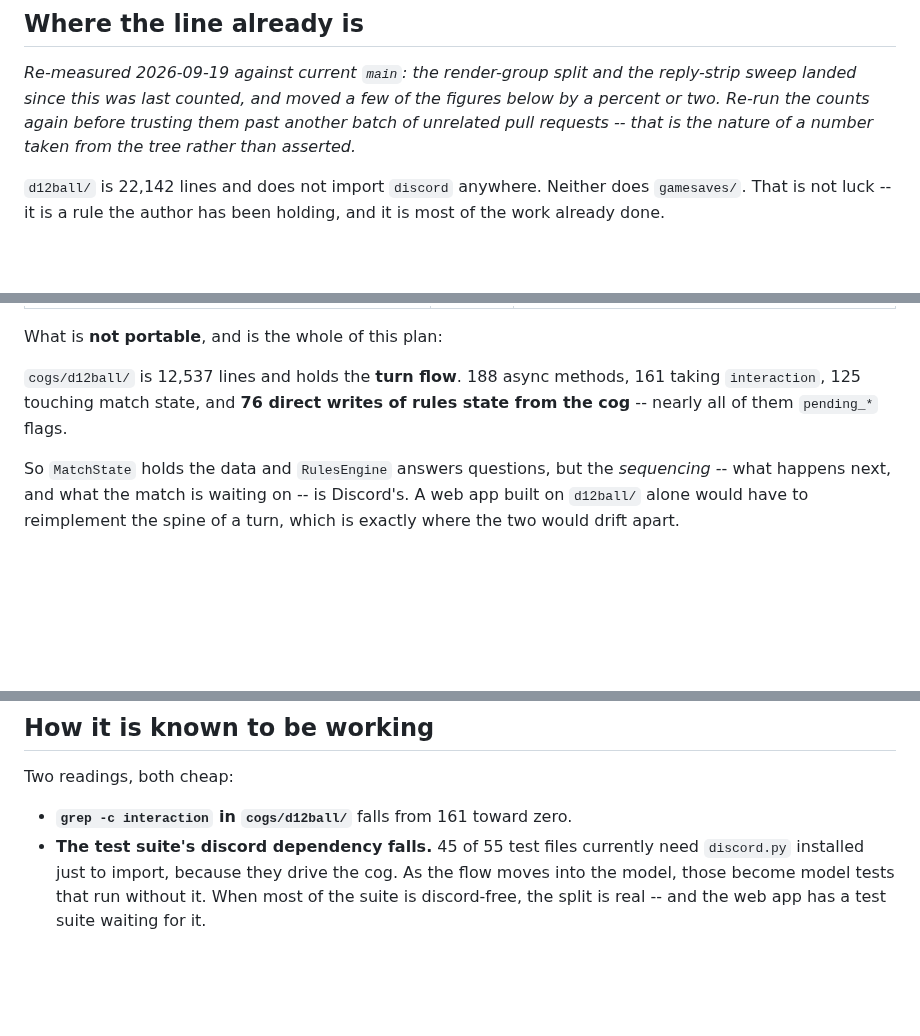
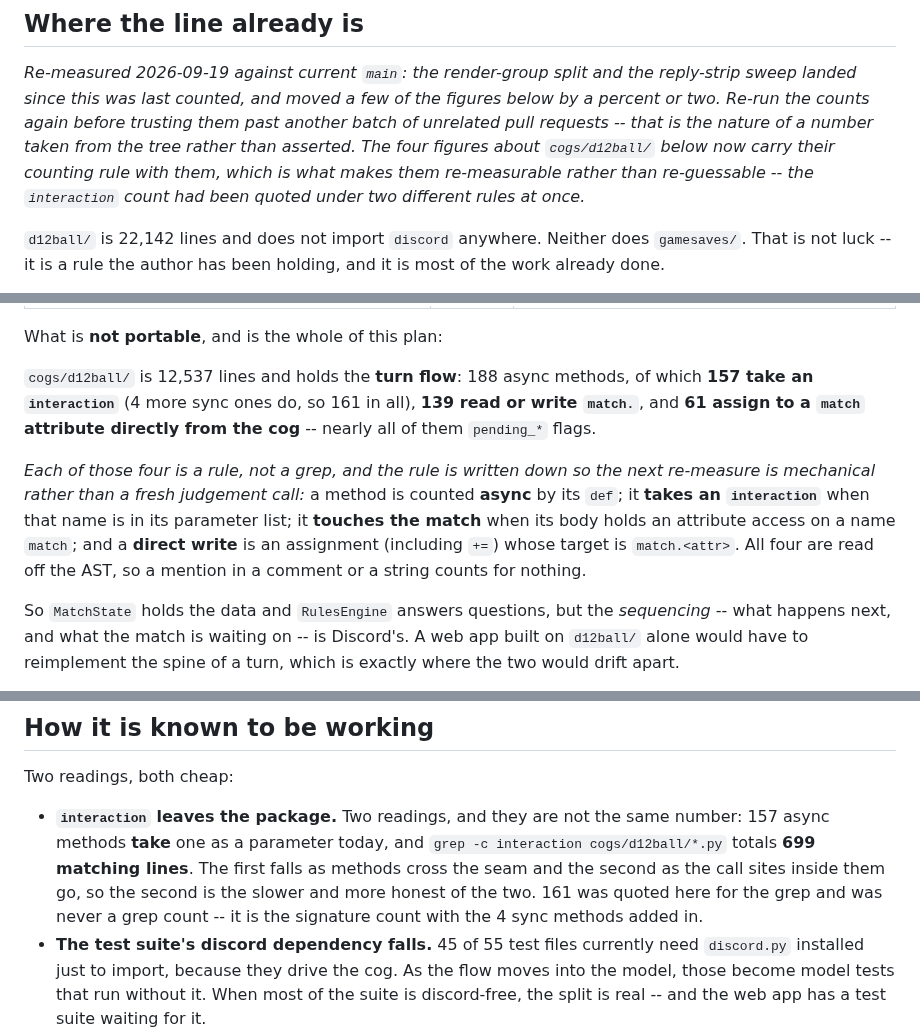
Before and after one commit to HolyTispoon/fool-bot, a Markdown page: docs/model-discord-split.md, 3 parts joined by grey strips. Rendered like a GitHub page; blank space fills up the shorter version.

Commit message:
Settle the `interaction` count, and give each figure its rule
The open item from the re-measure: 161 was quoted for two different
measurements at once, which is why a signature-level recount came back
157 and neither number could be trusted over the other.

Both are right, for different denominators. Counted off the AST on the
current tree: **157** async methods in `cogs/d12ball/` take an
`interaction` parameter, **4** sync ones also do, and **161** is the two
added together. The sentence read "188 async methods, 161 taking
`interaction`", which says 161 of the 188 -- and only 157 of them do.

`grep -c` was the other half of it. "**`grep -c interaction` in
`cogs/d12ball/`** falls from 161 toward zero" names a measurement that
has never produced 161: the real figure is **699 matching lines** (700
occurrences). The progress reading now names both numbers and says
which is which -- the signature count falls as methods cross the seam,
the grep as the call sites inside them go, so the grep is the slower and
the more honest of the two.

The other two figures in that sentence are re-measured with the same
pass and moved: **139** methods read or write `match.` (was 125) and
**61** assign to a `match` attribute directly (was 76). Their original
methodology is not recoverable, so rather than swap one unstated rule
for another, **all four now carry the rule that produced them** -- a
name in the parameter list, an attribute access on a name `match`, an
assignment whose target is `match.<attr>`, all read off the AST so a
mention in a comment or a string counts for nothing. That is what makes
the next re-measure mechanical instead of a fresh judgement call, and
it is the actual fault behind this finding: the number was fine, the
missing rule was not.

Cross-checked in the same pass: `effects.py` is 49 async + 14 sync = 63
functions, and exactly 14 sync ones take no `interaction` -- the
thirteen the plan names plus `build_loose_ball_view`, which it already
excludes by name for constructing a `discord.ui.View`. 188 async methods
across the package is unchanged.

Docs only. Suite: 1,603 tests, 5 failures, all five the root-permission
ones this environment always has.

Co-Authored-By: Claude Opus 5 <noreply@anthropic.com>
Claude-Session: https://claude.ai/code/session_014oHsidygMmpRtAvuDppTZ2

```diff
--- a/docs/model-discord-split.md
+++ b/docs/model-discord-split.md
@@ -38,7 +38,10 @@ drive rather than watch.
 reply-strip sweep landed since this was last counted, and moved a few of the
 figures below by a percent or two. Re-run the counts again before trusting
 them past another batch of unrelated pull requests -- that is the nature of a
-number taken from the tree rather than asserted.*
+number taken from the tree rather than asserted. The four figures about
+`cogs/d12ball/` below now carry their counting rule with them, which is what
+makes them re-measurable rather than re-guessable -- the `interaction` count
+had been quoted under two different rules at once.*
 
 `d12ball/` is 22,142 lines and does not import `discord` anywhere. Neither
 does `gamesaves/`. That is not luck -- it is a rule the author has been
@@ -56,9 +59,18 @@ What is **already portable, unchanged**:
 
 What is **not portable**, and is the whole of this plan:
 
-`cogs/d12ball/` is 12,537 lines and holds the **turn flow**. 188 async
-methods, 161 taking `interaction`, 125 touching match state, and **76 direct
-writes of rules state from the cog** -- nearly all of them `pending_*` flags.
+`cogs/d12ball/` is 12,537 lines and holds the **turn flow**: 188 async
+methods, of which **157 take an `interaction`** (4 more sync ones do, so 161
+in all), **139 read or write `match.`**, and **61 assign to a `match`
+attribute directly from the cog** -- nearly all of them `pending_*` flags.
+
+*Each of those four is a rule, not a grep, and the rule is written down so
+the next re-measure is mechanical rather than a fresh judgement call:* a
+method is counted **async** by its `def`; it **takes an `interaction`** when
+that name is in its parameter list; it **touches the match** when its body
+holds an attribute access on a name `match`; and a **direct write** is an
+assignment (including `+=`) whose target is `match.<attr>`. All four are
+read off the AST, so a mention in a comment or a string counts for nothing.
 
 So `MatchState` holds the data and `RulesEngine` answers questions, but the
 *sequencing* -- what happens next, and what the match is waiting on -- is
@@ -680,7 +692,13 @@ Naming these now so nobody widens the job mid-phase:
 
 Two readings, both cheap:
 
-- **`grep -c interaction` in `cogs/d12ball/`** falls from 161 toward zero.
+- **`interaction` leaves the package.** Two readings, and they are not the
+  same number: 157 async methods **take** one as a parameter today, and
+  `grep -c interaction cogs/d12ball/*.py` totals **699 matching lines**. The
+  first falls as methods cross the seam and the second as the call sites
+  inside them go, so the second is the slower and more honest of the two.
+  161 was quoted here for the grep and was never a grep count -- it is the
+  signature count with the 4 sync methods added in.
 - **The test suite's discord dependency falls.** 45 of 55 test files
   currently need `discord.py` installed just to import, because they drive
   the cog. As the flow moves into the model, those become model tests that
```
